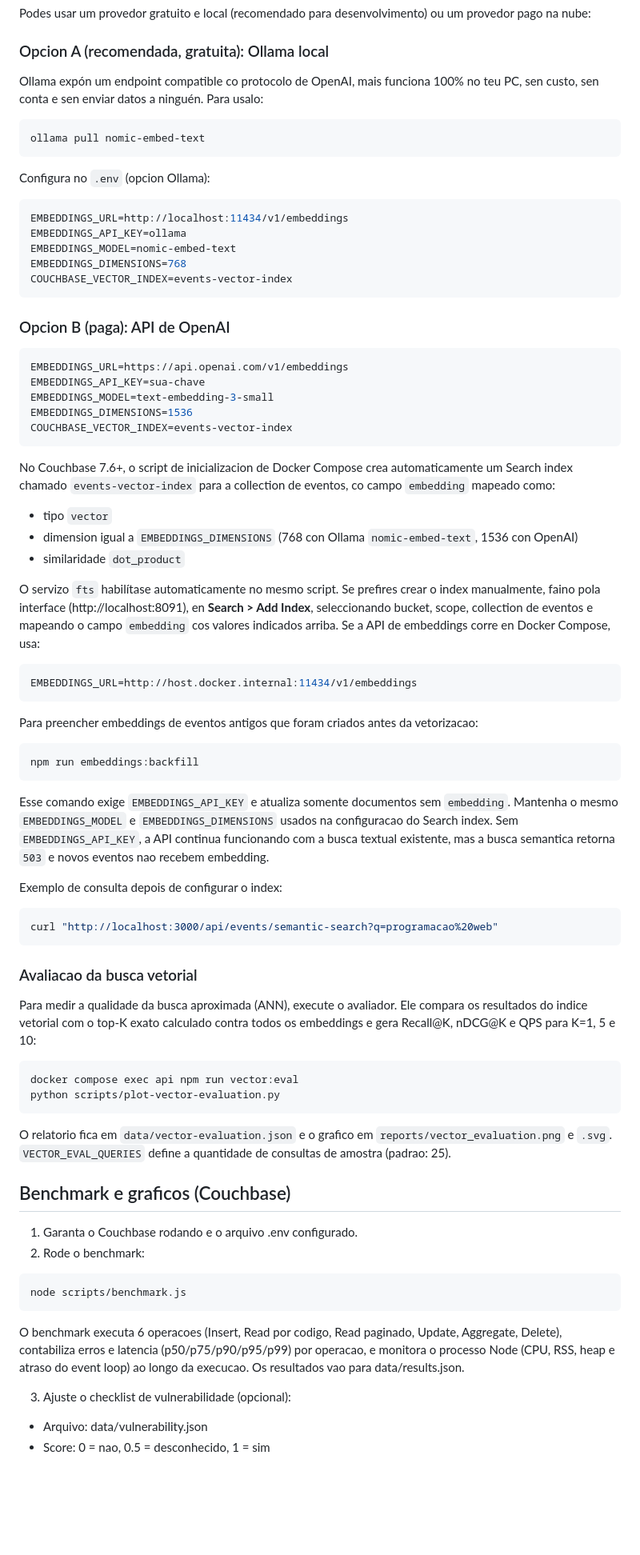
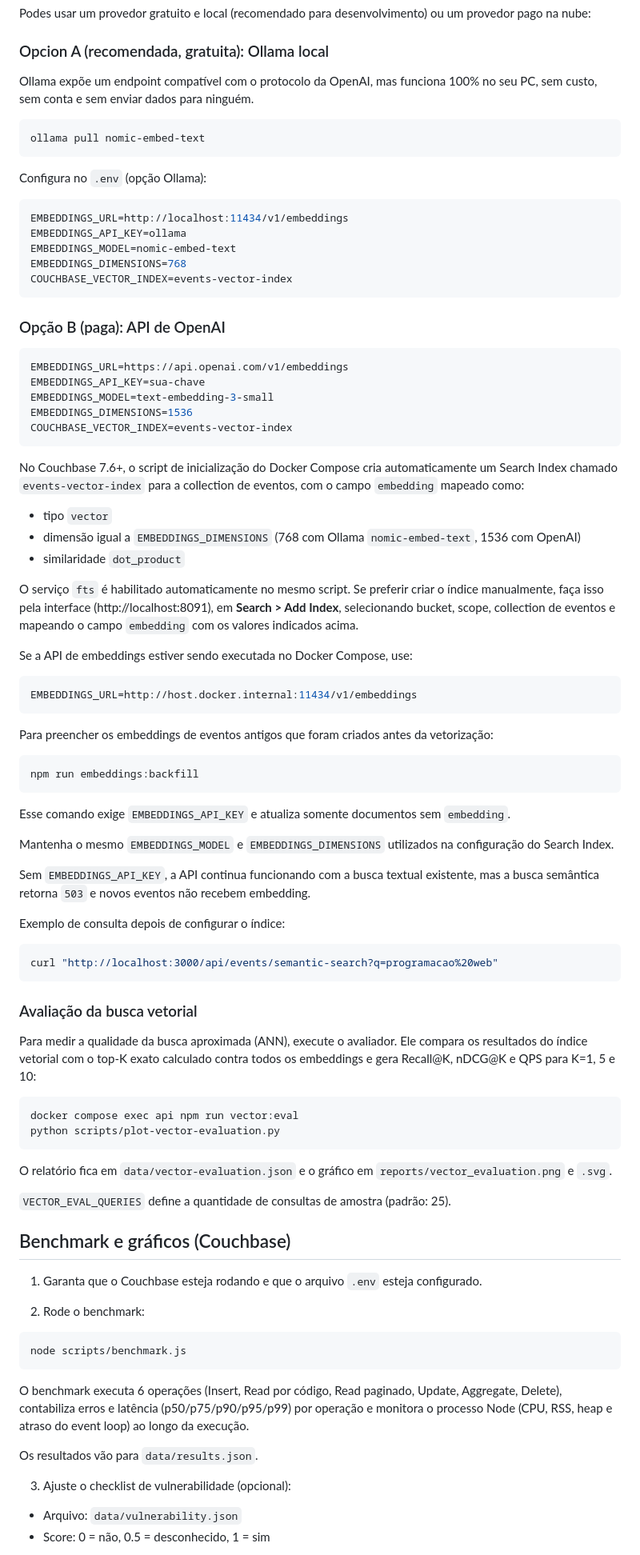
Before and after one commit to Caioara/banco-couchbase, a Markdown page: README.md, the part around one of its changes. Shown at 80% size. GitHub-like rendering; blank space fills up the shorter version.

````diff
--- a/README.md
+++ b/README.md
@@ -46,14 +46,14 @@ Podes usar um provedor gratuito e local (recomendado para desenvolvimento) ou um
 provedor pago na nube:
 
 ### Opcion A (recomendada, gratuita): Ollama local
-Ollama expón um endpoint compatible co protocolo de OpenAI, mais funciona 100% no
-teu PC, sen custo, sen conta e sen enviar datos a ninguén. Para usalo:
+Ollama expõe um endpoint compatível com o protocolo da OpenAI, mas funciona 100% no
+seu PC, sem custo, sem conta e sem enviar dados para ninguém.
 
 ```bash
 ollama pull nomic-embed-text
 ```
 
-Configura no `.env` (opcion Ollama):
+Configura no `.env` (opção Ollama):
 
 ```env
 EMBEDDINGS_URL=http://localhost:11434/v1/embeddings
@@ -63,7 +63,7 @@ EMBEDDINGS_DIMENSIONS=768
 COUCHBASE_VECTOR_INDEX=events-vector-index
 ```
 
-### Opcion B (paga): API de OpenAI
+### Opção B (paga): API de OpenAI
 ```env
 EMBEDDINGS_URL=https://api.openai.com/v1/embeddings
 EMBEDDINGS_API_KEY=sua-chave
@@ -72,71 +72,67 @@ EMBEDDINGS_DIMENSIONS=1536
 COUCHBASE_VECTOR_INDEX=events-vector-index
 ```
 
-No Couchbase 7.6+, o script de inicializacion de Docker Compose crea automaticamente
-um Search index chamado `events-vector-index` para a collection de eventos, co campo
-`embedding` mapeado como:
+No Couchbase 7.6+, o script de inicialização do Docker Compose cria automaticamente um Search Index chamado `events-vector-index` para a collection de eventos, com o campo `embedding` mapeado como:
 
 - tipo `vector`
-- dimension igual a `EMBEDDINGS_DIMENSIONS` (768 con Ollama `nomic-embed-text`, 1536 con OpenAI)
+- dimensão igual a `EMBEDDINGS_DIMENSIONS` (768 com Ollama `nomic-embed-text`, 1536 com OpenAI)
 - similaridade `dot_product`
 
-O servizo `fts` habilítase automaticamente no mesmo script. Se prefires crear o index
-manualmente, faino pola interface (http://localhost:8091), en **Search > Add Index**,
-seleccionando bucket, scope, collection de eventos e mapeando o campo `embedding` cos
-valores indicados arriba. Se a API de embeddings corre en Docker Compose, usa:
+O serviço `fts` é habilitado automaticamente no mesmo script. Se preferir criar o índice manualmente, faça isso pela interface (http://localhost:8091), em **Search > Add Index**, selecionando bucket, scope, collection de eventos e mapeando o campo `embedding` com os valores indicados acima.
+
+Se a API de embeddings estiver sendo executada no Docker Compose, use:
+
 ```env
 EMBEDDINGS_URL=http://host.docker.internal:11434/v1/embeddings
 ```
 
-Para preencher embeddings de eventos antigos que foram criados antes da vetorizacao:
+Para preencher os embeddings de eventos antigos que foram criados antes da vetorização:
 
 ```bash
 npm run embeddings:backfill
 ```
 
 Esse comando exige `EMBEDDINGS_API_KEY` e atualiza somente documentos sem `embedding`.
-Mantenha o mesmo `EMBEDDINGS_MODEL` e `EMBEDDINGS_DIMENSIONS` usados na configuracao
-do Search index. Sem `EMBEDDINGS_API_KEY`, a API continua funcionando com a busca
-textual existente, mas a busca semantica retorna `503` e novos eventos nao recebem
-embedding.
 
-Exemplo de consulta depois de configurar o index:
+Mantenha o mesmo `EMBEDDINGS_MODEL` e `EMBEDDINGS_DIMENSIONS` utilizados na configuração do Search Index.
+
+Sem `EMBEDDINGS_API_KEY`, a API continua funcionando com a busca textual existente, mas a busca semântica retorna `503` e novos eventos não recebem embedding.
+
+Exemplo de consulta depois de configurar o índice:
 
 ```bash
 curl "http://localhost:3000/api/events/semantic-search?q=programacao%20web"
 ```
 
-### Avaliacao da busca vetorial
+### Avaliação da busca vetorial
 
-Para medir a qualidade da busca aproximada (ANN), execute o avaliador. Ele compara
-os resultados do indice vetorial com o top-K exato calculado contra todos os
-embeddings e gera Recall@K, nDCG@K e QPS para K=1, 5 e 10:
+Para medir a qualidade da busca aproximada (ANN), execute o avaliador. Ele compara os resultados do índice vetorial com o top-K exato calculado contra todos os embeddings e gera Recall@K, nDCG@K e QPS para K=1, 5 e 10:
 
 ```bash
 docker compose exec api npm run vector:eval
 python scripts/plot-vector-evaluation.py
 ```
 
-O relatorio fica em `data/vector-evaluation.json` e o grafico em
-`reports/vector_evaluation.png` e `.svg`. `VECTOR_EVAL_QUERIES` define a quantidade
-de consultas de amostra (padrao: 25).
+O relatório fica em `data/vector-evaluation.json` e o gráfico em `reports/vector_evaluation.png` e `.svg`.
 
-## Benchmark e graficos (Couchbase)
+`VECTOR_EVAL_QUERIES` define a quantidade de consultas de amostra (padrão: 25).
 
-1) Garanta o Couchbase rodando e o arquivo .env configurado.
+## Benchmark e gráficos (Couchbase)
+
+1) Garanta que o Couchbase esteja rodando e que o arquivo `.env` esteja configurado.
+
 2) Rode o benchmark:
 
-```
+```bash
 node scripts/benchmark.js
 ```
 
-O benchmark executa 6 operacoes (Insert, Read por codigo, Read paginado, Update,
-Aggregate, Delete), contabiliza erros e latencia (p50/p75/p90/p95/p99) por
-operacao, e monitora o processo Node (CPU, RSS, heap e atraso do event loop)
-ao longo da execucao. Os resultados vao para data/results.json.
+O benchmark executa 6 operações (Insert, Read por código, Read paginado, Update, Aggregate, Delete), contabiliza erros e latência (p50/p75/p90/p95/p99) por operação e monitora o processo Node (CPU, RSS, heap e atraso do event loop) ao longo da execução.
+
+Os resultados vão para `data/results.json`.
 
 3) Ajuste o checklist de vulnerabilidade (opcional):
 
-- Arquivo: data/vulnerability.json
-- Score: 0 = nao, 0.5 = desconhecido, 1 = sim
+- Arquivo: `data/vulnerability.json`
+- Score: 0 = não, 0.5 = desconhecido, 1 = sim
 
````
Also changed, not shown: other parts of README.md (+32 -34 lines).
